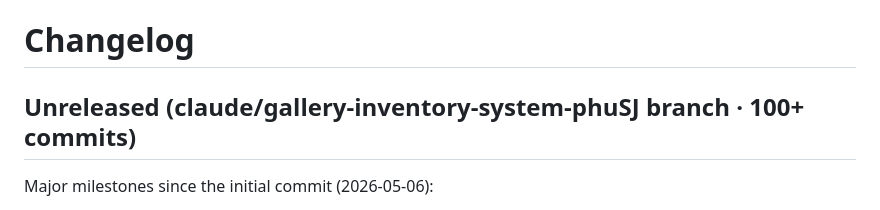
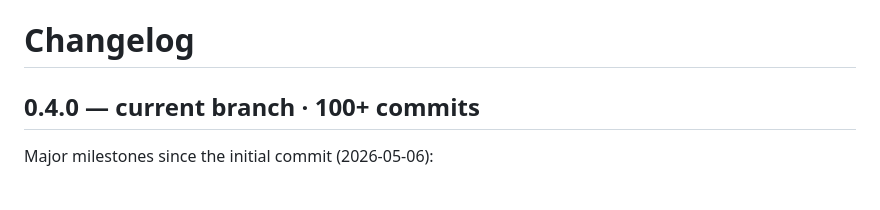
Before and after one commit to kapoorgalleries/kapoorgalleries, a Markdown page: CHANGELOG.md, the part around the change. Drawn GitHub-style.

Commit message:
CHANGELOG.md: tag the heading 0.4.0
Matches the version bump in pyproject.toml / src/cli.py.

https://claude.ai/code/session_01MB24P9CzHjjyFVNZBfHZqQ

```diff
--- a/CHANGELOG.md
+++ b/CHANGELOG.md
@@ -1,6 +1,6 @@
 # Changelog
 
-## Unreleased (claude/gallery-inventory-system-phuSJ branch · 100+ commits)
+## 0.4.0 — current branch · 100+ commits
 
 Major milestones since the initial commit (2026-05-06):
 
```
